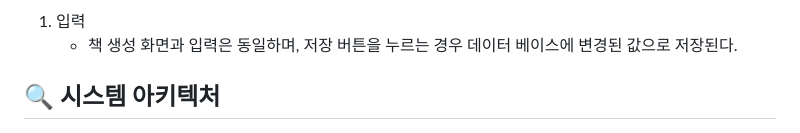
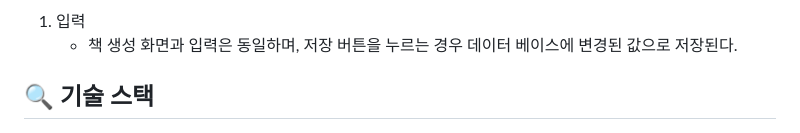
Before and after one commit to simple0710/Book-Management-System, a Markdown page: README.md, the part around the change. Rendered like a GitHub page.

Commit message:
Docs: 잘못된 내용 수정

```diff
--- a/README.md
+++ b/README.md
@@ -57,7 +57,7 @@
    1. 입력
         - 책 생성 화면과 입력은 동일하며, 저장 버튼을 누르는 경우 데이터 베이스에 변경된 값으로 저장된다.
 
-## 🔍 **시스템 아키텍처**
+## 🔍 **기술 스택**
 ![시스템 아키텍처](https://github.com/simple0710/Book-Management-System/blob/main/image/BookManageMentService_skill_stack.png)
 
 ## 🔚 **프로젝트 결과**
```
